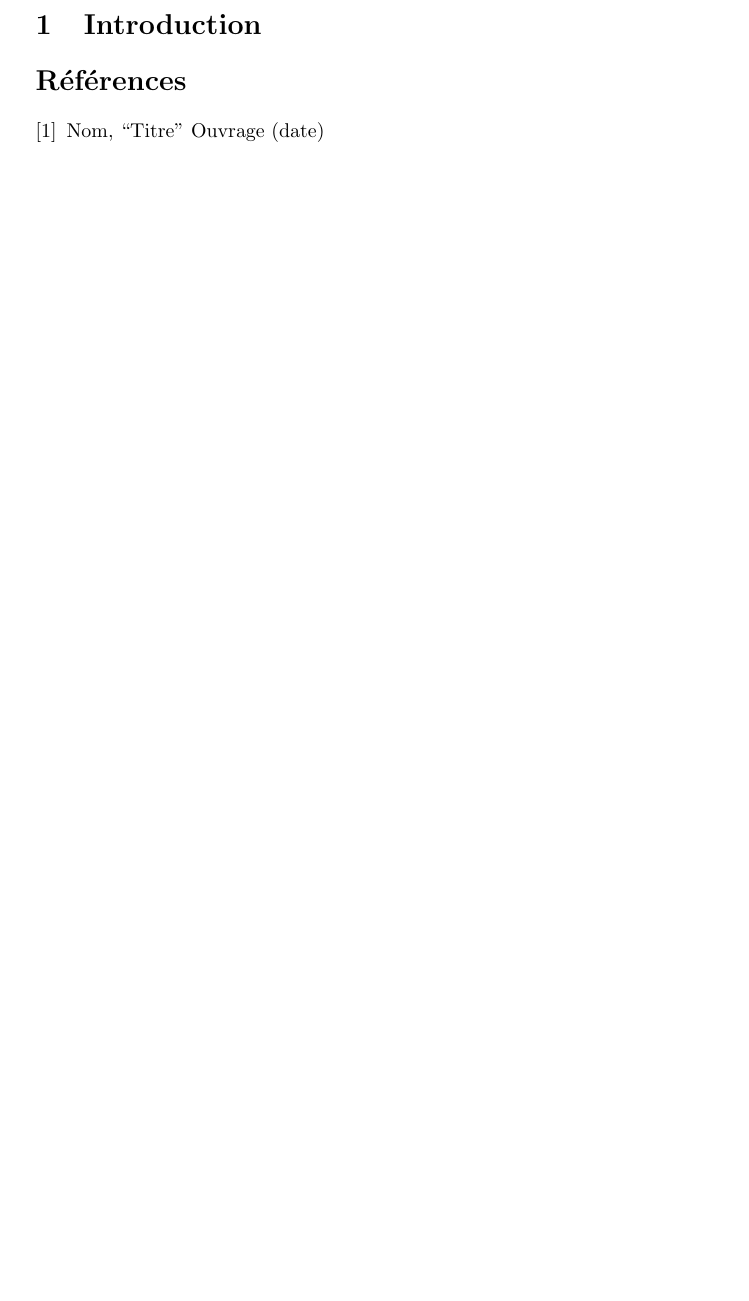
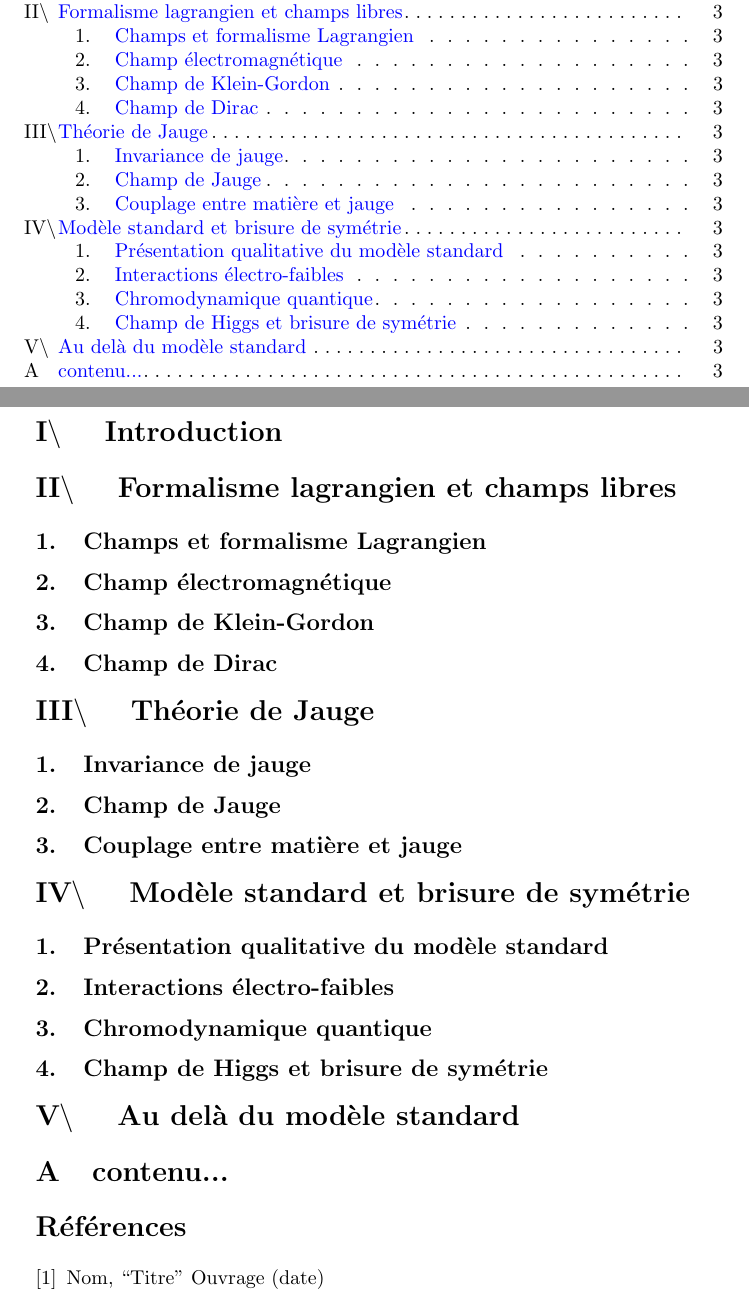
Before and after one commit to frosini/EA, a LaTeX document (rapport.tex): part of page 3 of 3 before the commit and two parts of pages 2 and 3 of 3 after it, the two joined at a grey line, cut at the place of the change, the shorter picture padded with empty space. The pictures show the PDF file rapport.pdf that the author committed with the source.

Commit message:
Plan première version

```diff
--- a/rapport.tex
+++ b/rapport.tex
@@ -202,16 +202,47 @@
 
 		\section{Introduction}
 
+		\section{Formalisme lagrangien et champs libres}
+
+		\subsection{Champs et formalisme Lagrangien}
+
+		\subsection{Champ électromagnétique}
+
+		\subsection{Champ de Klein-Gordon}
+
+		\subsection{Champ de Dirac}
+
+
+		\section{Théorie de Jauge}
+
+		\subsection{Invariance de jauge}
+
+		\subsection{Champ de Jauge}
+
+		\subsection{Couplage entre matière et jauge}
 
 
 
 
+		\section{Modèle standard et brisure de symétrie}
 
 
 
+		\subsection{Présentation qualitative du modèle standard}
+
+		\subsection{Interactions électro-faibles}
+
+		\subsection{Chromodynamique quantique}
+
+		\subsection{Champ de Higgs et brisure de symétrie}
 
 
+		\section{Au delà du modèle standard}
 
+
+		\begin{appendices}
+			\section{contenu...}
+		\end{appendices}
 
 		\begin{thebibliography}{4}
 			\bibitem{Auteur:ref}
```
Also changed, not shown: rapport.pdf, rapport.tex (10 more changed lines).
